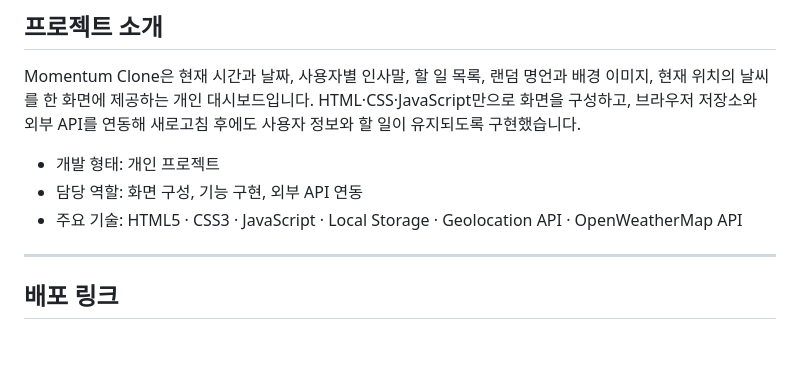
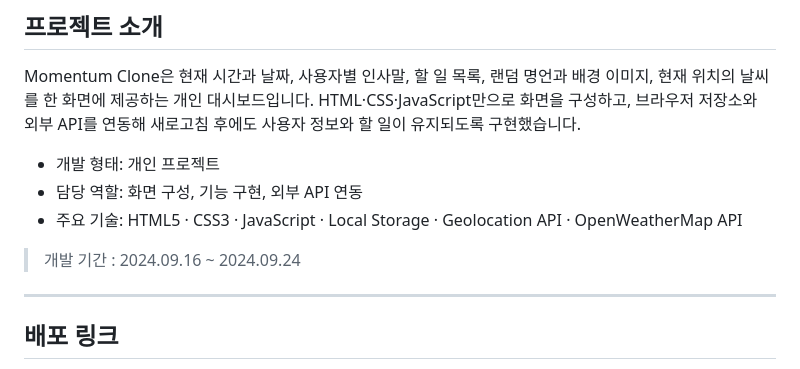
Before and after one commit to seohyeonmun/seohyun.github.io, a Markdown page: README.md, the part around the change. GitHub-like rendering; blank space fills up the shorter version.

```diff
--- a/README.md
+++ b/README.md
@@ -12,6 +12,7 @@ Momentum Clone은 현재 시간과 날짜, 사용자별 인사말, 할 일 목
 - 담당 역할: 화면 구성, 기능 구현, 외부 API 연동
 - 주요 기술: HTML5 · CSS3 · JavaScript · Local Storage · Geolocation API · OpenWeatherMap API
 
+> 개발 기간 : 2024.09.16 ~ 2024.09.24
 ---
 
 ## 배포 링크
```
